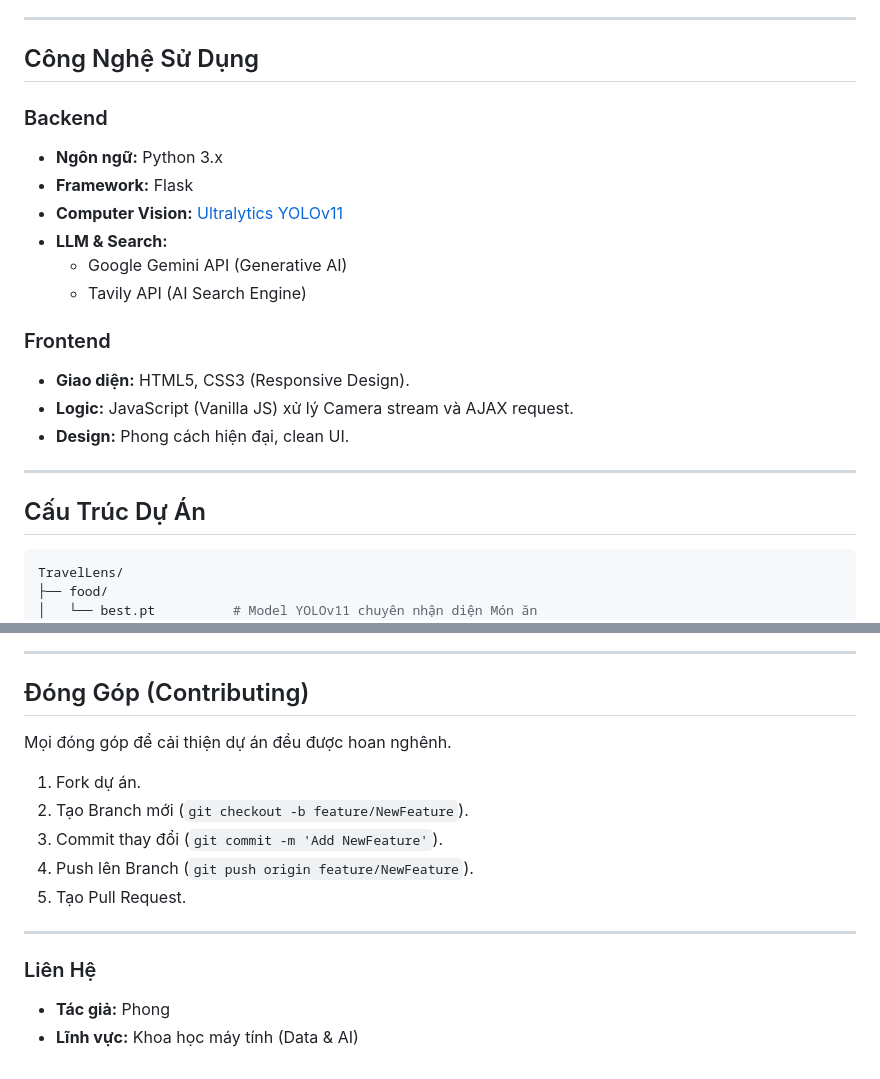
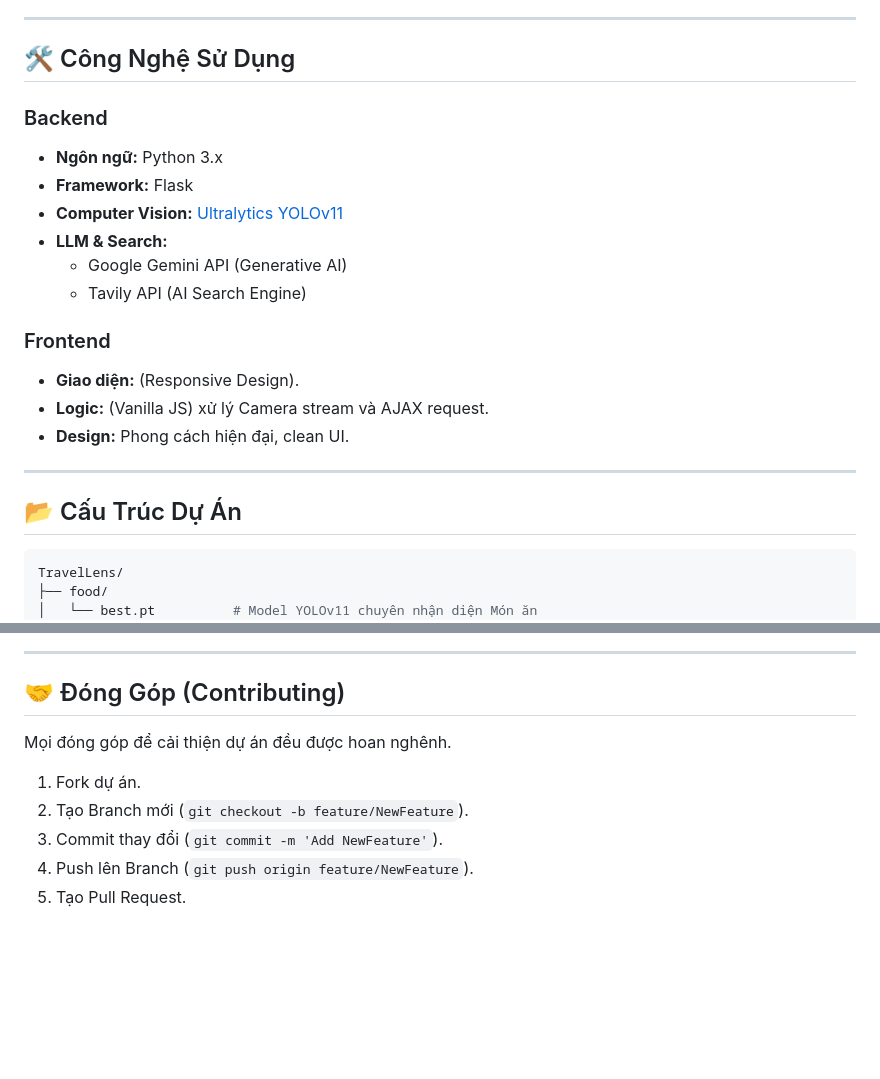
Before and after one commit to TP-bot4465/TravelLens, a Markdown page: README.md, 2 parts joined by grey strips. Drawn GitHub-style; blank space fills up the shorter version.

````diff
--- a/README.md
+++ b/README.md
@@ -23,26 +21,26 @@
 
 -----
 
-##  Công Nghệ Sử Dụng
+## 🛠️ Công Nghệ Sử Dụng
 
 ### Backend
 
-  * **Ngôn ngữ:** Python 3.x
-  * **Framework:** Flask
-  * **Computer Vision:** [Ultralytics YOLOv11](https://github.com/ultralytics/ultralytics)
+  * **Ngôn ngữ:**  Python 3.x
+  * **Framework:**  Flask
+  * **Computer Vision:**  [Ultralytics YOLOv11](https://github.com/ultralytics/ultralytics)
   * **LLM & Search:**
-      * Google Gemini API (Generative AI)
-      * Tavily API (AI Search Engine)
+      *  Google Gemini API (Generative AI)
+      *  Tavily API (AI Search Engine)
 
 ### Frontend
 
-  * **Giao diện:** HTML5, CSS3 (Responsive Design).
-  * **Logic:** JavaScript (Vanilla JS) xử lý Camera stream và AJAX request.
+  * **Giao diện:**   (Responsive Design).
+  * **Logic:**  (Vanilla JS) xử lý Camera stream và AJAX request.
   * **Design:** Phong cách hiện đại, clean UI.
 
 -----
 
-##  Cấu Trúc Dự Án
+## 📂 Cấu Trúc Dự Án
 
 ```bash
 TravelLens/
@@ -141,7 +136,7 @@ Mở trình duyệt và truy cập: `http://localhost:5000`
 
 -----
 
-##  Đóng Góp (Contributing)
+## 🤝 Đóng Góp (Contributing)
 
 Mọi đóng góp để cải thiện dự án đều được hoan nghênh.
 
@@ -150,11 +145,3 @@ Mọi đóng góp để cải thiện dự án đều được hoan nghênh.
 3.  Commit thay đổi (`git commit -m 'Add NewFeature'`).
 4.  Push lên Branch (`git push origin feature/NewFeature`).
 5.  Tạo Pull Request.
-
-
------
-
-### Liên Hệ
-
-  * **Tác giả:** Phong
-  * **Lĩnh vực:** Khoa học máy tính (Data & AI)
````
Also changed, not shown: other parts of README.md (+7 -12 lines).
